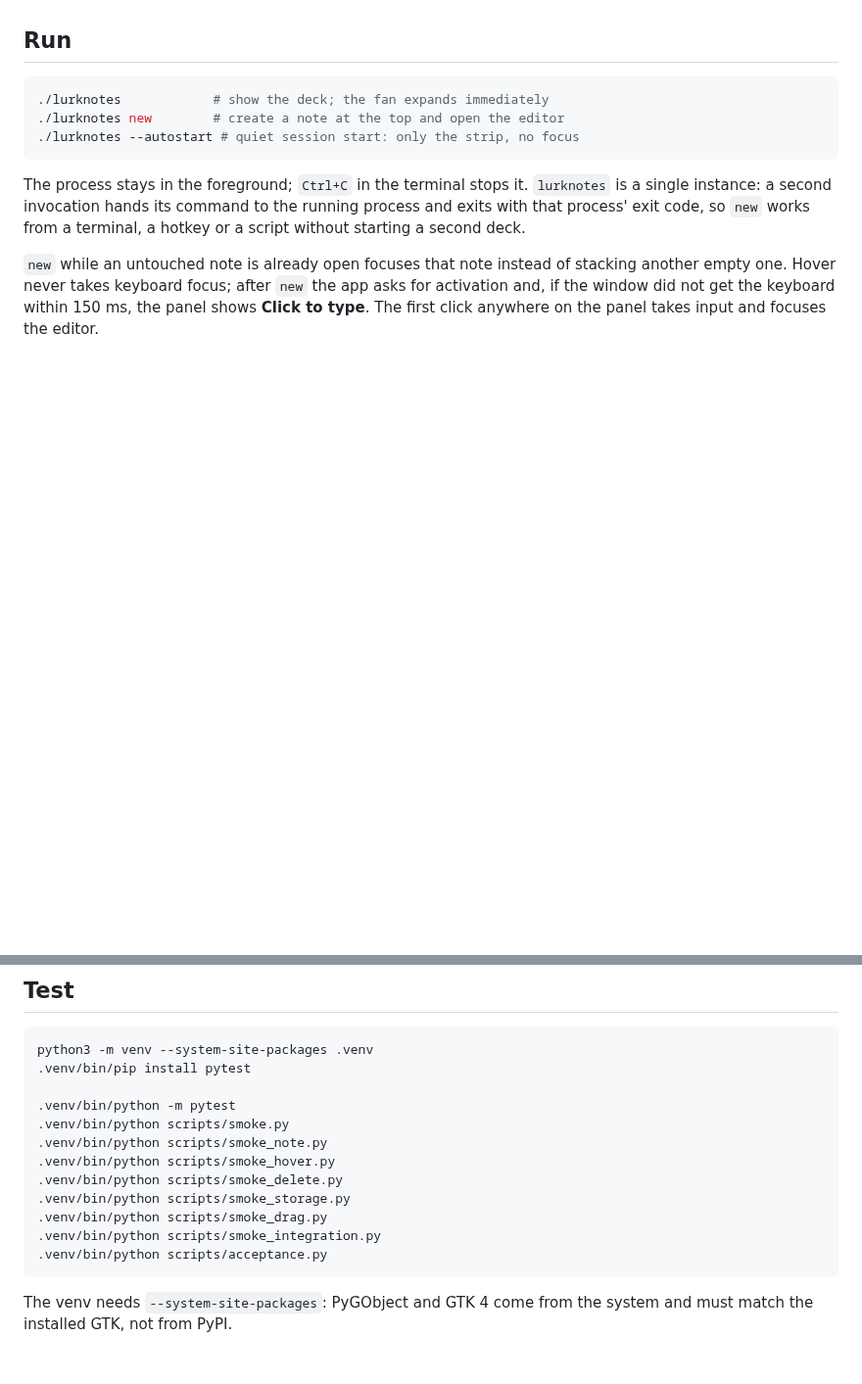
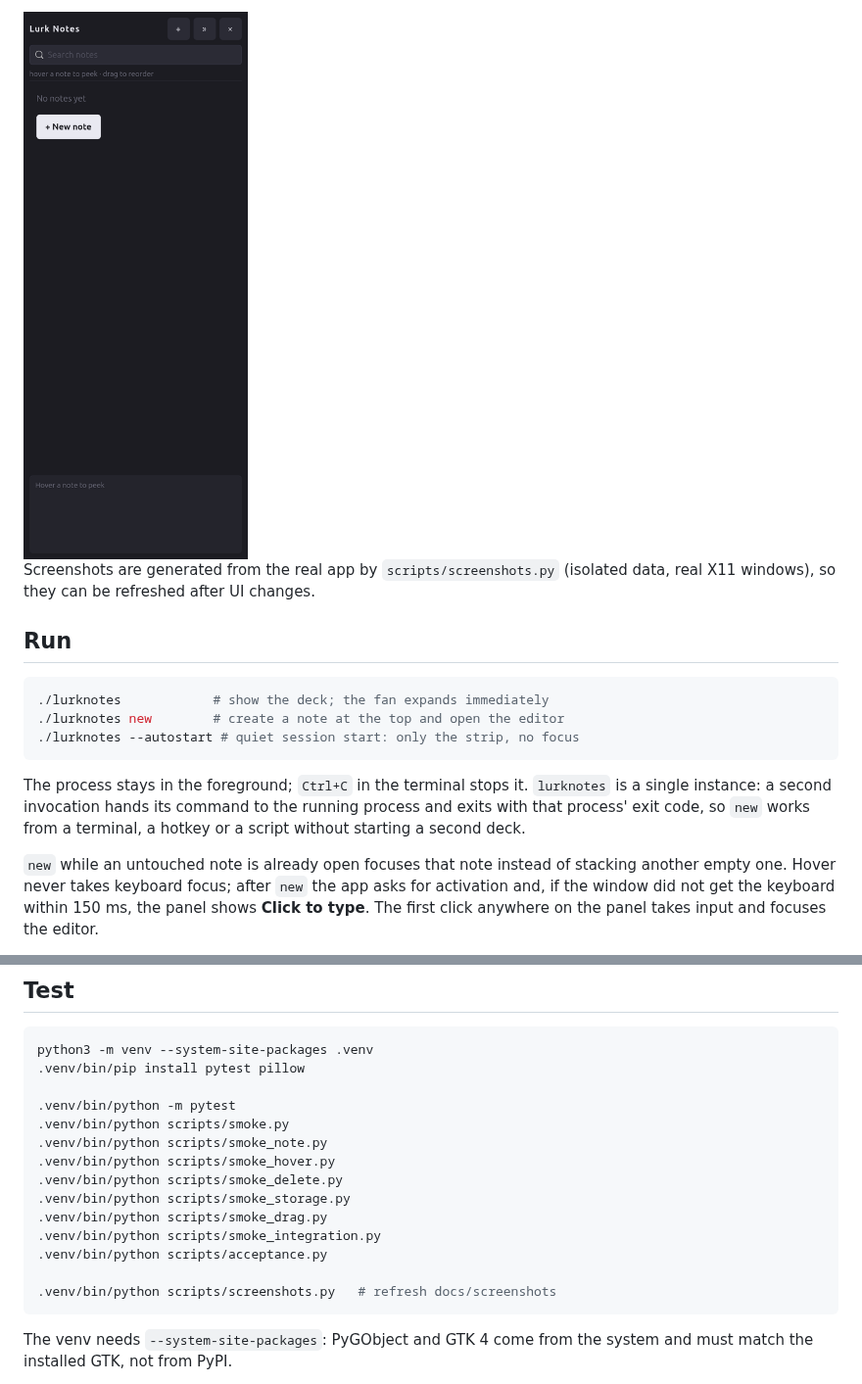
Before and after one commit to hoter/lurknotes, a Markdown page: README.md, 2 parts joined by grey strips. Shown at 98% size. Drawn GitHub-style; pictures changed too: docs/screenshots/empty.png (added); blank space fills up the shorter version.

Commit message:
Add real-app screenshots to the README

````diff
--- a/README.md
+++ b/README.md
@@ -6,3 +23,7 @@ Plan: [.scratch/edge-notes/plan.md](.scratch/edge-notes/plan.md).
+<img src="docs/screenshots/empty.png" width="280" alt="Empty deck with the New note button">
+
+Screenshots are generated from the real app by `scripts/screenshots.py` (isolated
+data, real X11 windows), so they can be refreshed after UI changes.
 
 ## Run
 
@@ -60,7 +81,7 @@ it. Nothing is written outside `$XDG_DATA_HOME` and `~/.config`.
 
 ```sh
 python3 -m venv --system-site-packages .venv
-.venv/bin/pip install pytest
+.venv/bin/pip install pytest pillow
 
 .venv/bin/python -m pytest
 .venv/bin/python scripts/smoke.py
@@ -71,6 +92,8 @@ python3 -m venv --system-site-packages .venv
 .venv/bin/python scripts/smoke_drag.py
 .venv/bin/python scripts/smoke_integration.py
 .venv/bin/python scripts/acceptance.py
+
+.venv/bin/python scripts/screenshots.py   # refresh docs/screenshots
 ```
 
 The venv needs `--system-site-packages`: PyGObject and GTK 4 come from the
````
Also changed, not shown: other parts of README.md (+17 -0 lines), docs/screenshots/drag.png (added), docs/screenshots/fan-peek.png (added), docs/screenshots/fan-search.png (added), docs/screenshots/fan.png (added), docs/screenshots/note.png (added), 1 other file.
